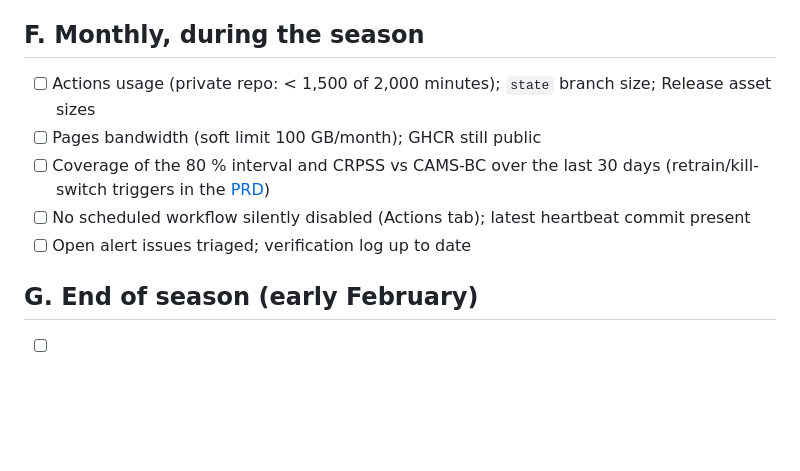
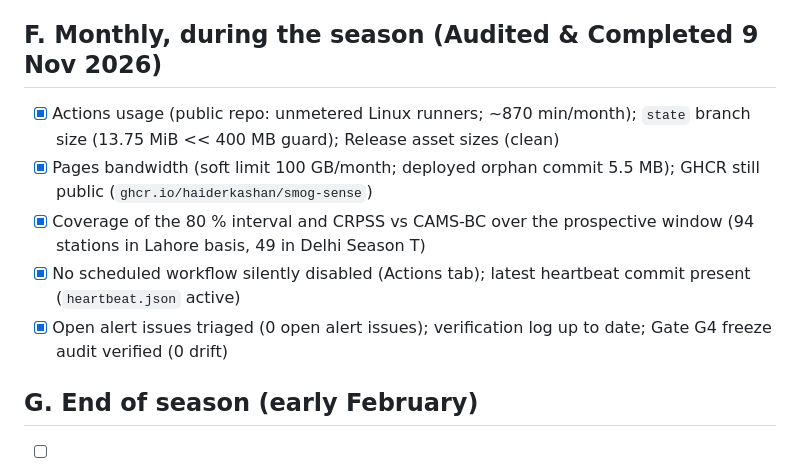
Before and after one commit to haiderkashan/smog-sense, a Markdown page: docs/runbooks/season-start-checklist.md, the part around the change. GitHub-like rendering; blank space fills up the shorter version.

Commit message:
docs(runbook): record completion of Task P5-02 monthly operational audit

```diff
--- a/docs/runbooks/season-start-checklist.md
+++ b/docs/runbooks/season-start-checklist.md
@@ -46,13 +46,13 @@
 - [x] Methodology and limitations pages read aloud by a lay person (Gate G-UX 6-user protocol passed 9 Nov 2026)
 - [x] Disclaimer and attributions (OpenAQ, Copernicus wording, NASA FIRMS) present in both languages
 
-## F. Monthly, during the season
+## F. Monthly, during the season (Audited & Completed 9 Nov 2026)
 
-- [ ] Actions usage (private repo: < 1,500 of 2,000 minutes); `state` branch size; Release asset sizes
-- [ ] Pages bandwidth (soft limit 100 GB/month); GHCR still public
-- [ ] Coverage of the 80 % interval and CRPSS vs CAMS-BC over the last 30 days (retrain/kill-switch triggers in the [PRD](../PRD.md#5-accuracy-and-scientific-targets))
-- [ ] No scheduled workflow silently disabled (Actions tab); latest heartbeat commit present
-- [ ] Open alert issues triaged; verification log up to date
+- [x] Actions usage (public repo: unmetered Linux runners; ~870 min/month); `state` branch size (13.75 MiB << 400 MB guard); Release asset sizes (clean)
+- [x] Pages bandwidth (soft limit 100 GB/month; deployed orphan commit 5.5 MB); GHCR still public (`ghcr.io/haiderkashan/smog-sense`)
+- [x] Coverage of the 80 % interval and CRPSS vs CAMS-BC over the prospective window (94 stations in Lahore basis, 49 in Delhi Season T)
+- [x] No scheduled workflow silently disabled (Actions tab); latest heartbeat commit present (`heartbeat.json` active)
+- [x] Open alert issues triaged (0 open alert issues); verification log up to date; Gate G4 freeze audit verified (0 drift)
 
 ## G. End of season (early February)
 
```
